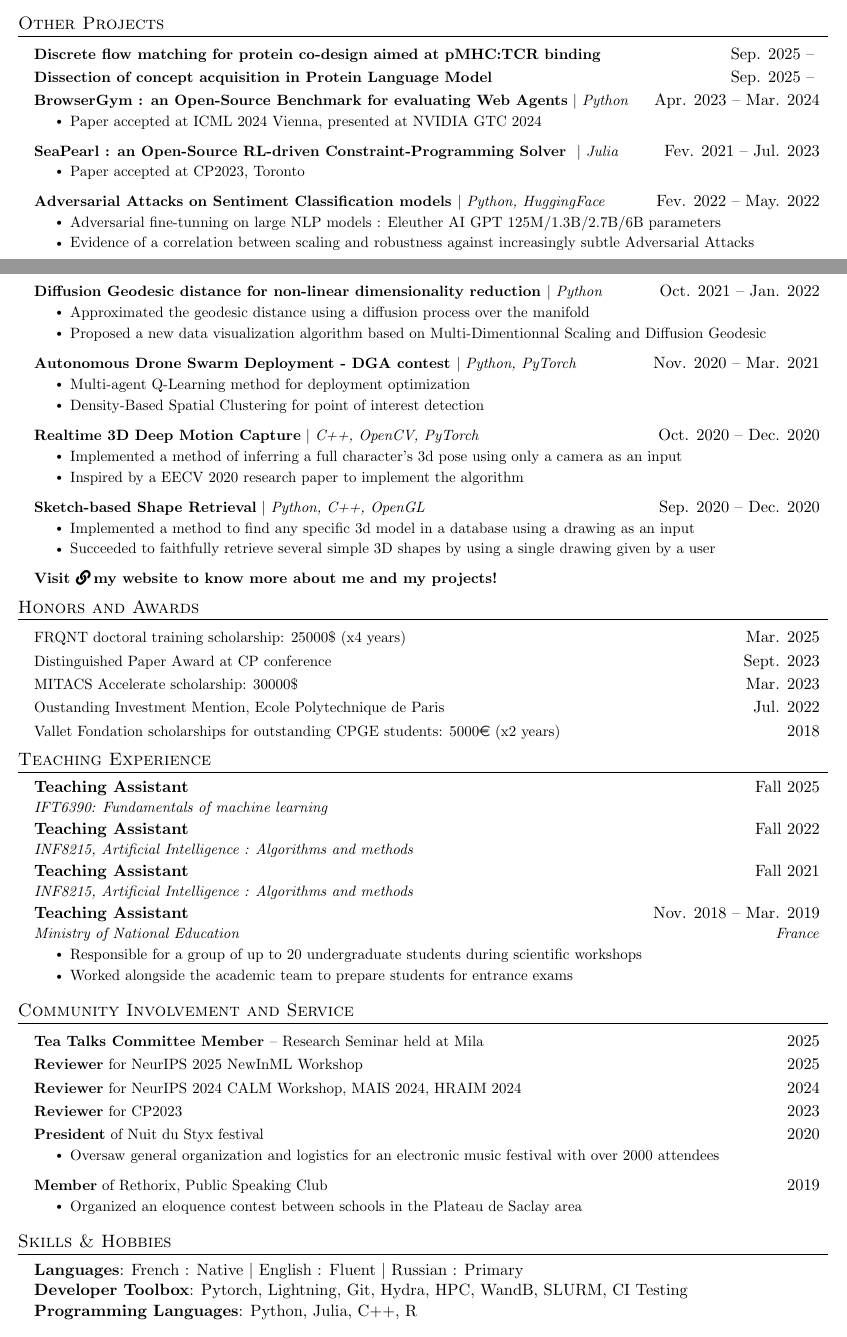
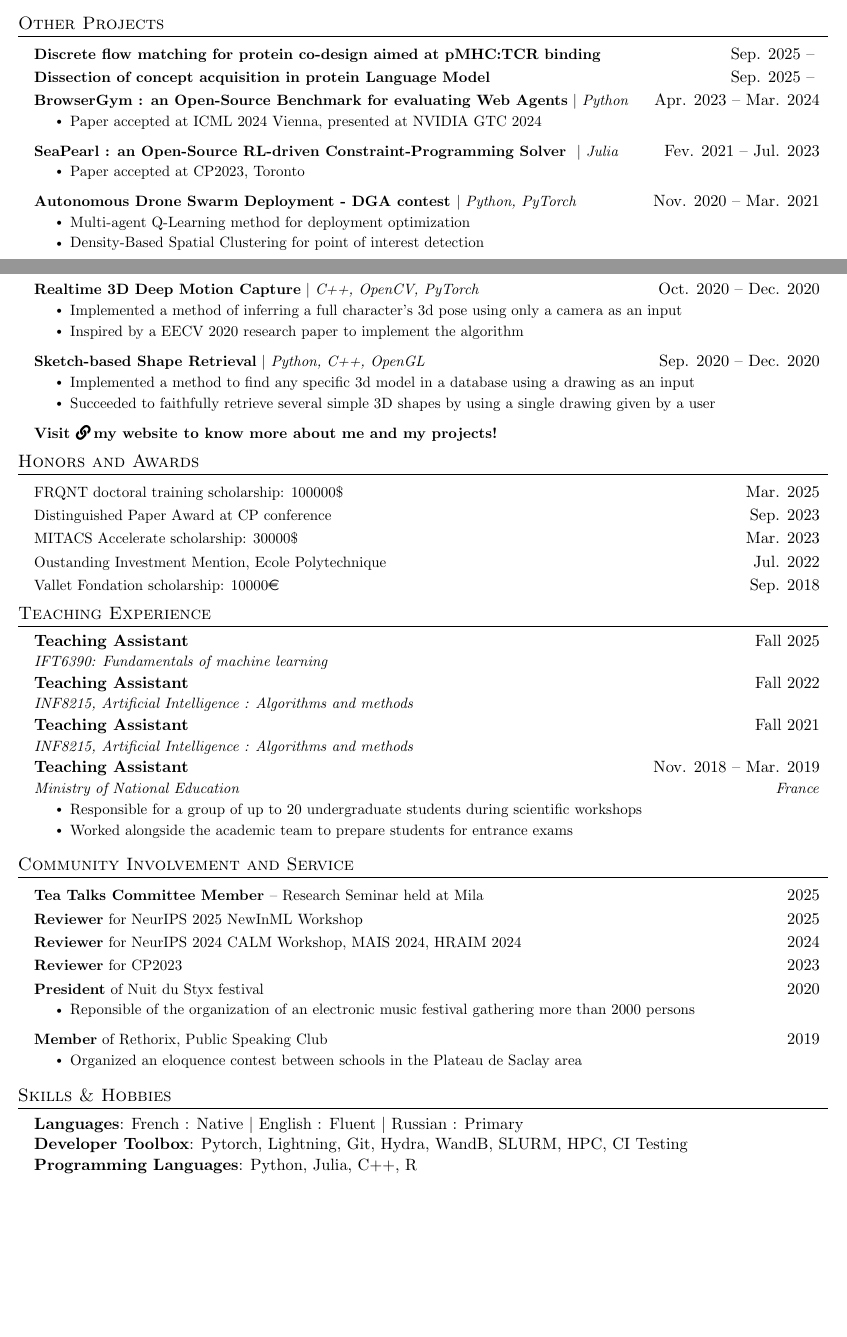
Before and after one commit to 3rdCore/TomResume, a LaTeX document (main.tex): two parts of pages 2 and 3 of 4, joined at a grey line, cut so that both start at the same text, the shorter picture padded with empty space. Compiled offline with pdfLaTeX.

Commit message:
Updates from Overleaf

```diff
--- a/main.tex
+++ b/main.tex
@@ -298,21 +298,20 @@ You can also find the most up-to-date publications on my Google Scholar page.
           \resumeItemListStart
             \resumeItem{\href{https://scholar.google.com/citations?view_op=view_citation&hl=fr&user=-YXor_wAAAAJ&citation_for_view=-YXor_wAAAAJ:2osOgNQ5qMEC}{Paper} accepted at CP2023, Toronto}
           \resumeItemListEnd
-            \resumeProjectHeading
-          {\textbf{Adversarial Attacks on Sentiment Classification models }$|$ \emph{Python, HuggingFace}}{Fev. 2022 -- May. 2022}
-          \resumeItemListStart
-            \resumeItem{Adversarial fine-tunning on large NLP models : \href{https://www.eleuther.ai/}{Eleuther AI} GPT 125M/1.3B/2.7B/6B parameters}
-            \resumeItem{Evidence of a correlation between scaling and robustness against increasingly subtle Adversarial Attacks}
 
-          \resumeItemListEnd
-                      \resumeProjectHeading
-          {\textbf{Diffusion Geodesic distance for non-linear dimensionality reduction }$|$ \emph{Python}}{Oct. 2021 -- Jan. 2022}
-          \resumeItemListStart
-            \resumeItem{Approximated the geodesic distance using a diffusion process over the manifold}
-            \resumeItem{Proposed a new data visualization algorithm based on Multi-Dimentionnal Scaling and Diffusion Geodesic}
+          %\resumeProjectHeading
+          %{\textbf{Adversarial Attacks on Sentiment Classification models }$|$ \emph{Python, HuggingFace}}{Fev. 2022 -- May. 2022}
+          %\resumeItemListStart
+            %\resumeItem{Adversarial fine-tunning on large NLP models : \href{https://www.eleuther.ai/}{Eleuther AI} GPT 125M/1.3B/2.7B/6B parameters}
+            %\resumeItem{Evidence of a correlation between scaling and robustness against increasingly subtle Adversarial Attacks}
+          %\resumeItemListEnd
 
-
-          \resumeItemListEnd
+          %\resumeProjectHeading
+          %{\textbf{Diffusion Geodesic distance for non-linear dimensionality reduction }$|$ \emph{Python}}{Oct. 2021 -- Jan. 2022}
+          %\resumeItemListStart
+            %\resumeItem{Approximated the geodesic distance using a diffusion process over the manifold}
+            %\resumeItem{Proposed a new data visualization algorithm based on Multi-Dimentionnal Scaling and Diffusion Geodesic}
+          %\resumeItemListEnd
           	\resumeProjectHeading
           {\textbf{Autonomous Drone Swarm Deployment - DGA contest }$|$ \emph{Python, PyTorch}}{Nov. 2020 -- Mar. 2021}
           \resumeItemListStart
@@ -341,15 +340,15 @@ You can also find the most up-to-date publications on my Google Scholar page.
 \section{Honors and Awards}
  \resumeSubHeadingListStart
       \resumeProjectHeading
-      {FRQNT doctoral training scholarship: 25000\$ (x4 years)}{Mar. 2025}
+      {FRQNT doctoral training scholarship: 100000\$}{Mar. 2025}
       \resumeProjectHeading
-      {Distinguished Paper Award at CP conference}{Sept. 2023}
+      {Distinguished Paper Award at CP conference}{Sep. 2023}
       \resumeProjectHeading
       {MITACS Accelerate scholarship: 30000\$ }{Mar. 2023}
       \resumeProjectHeading
-      {Oustanding Investment Mention, Ecole Polytechnique de Paris}{Jul. 2022}
+      {Oustanding Investment Mention, Ecole Polytechnique}{Jul. 2022}
       \resumeProjectHeading
-      {Vallet Fondation scholarships for outstanding CPGE students: 5000\euro{} (x2 years)}{2018}
+      {Vallet Fondation scholarship: 10000\euro{}}{Sep. 2018}
   \resumeSubHeadingListEnd
 
 %-----------Teaching Experience-----------
@@ -393,7 +392,7 @@ You can also find the most up-to-date publications on my Google Scholar page.
   \resumeProjectHeading
     {\textbf{President} of Nuit du Styx festival}{2020}
     \resumeItemListStart
-      \resumeItem{Oversaw general organization and logistics for an electronic music festival with over 2000 attendees}
+      \resumeItem{Reponsible of the organization of an electronic music festival gathering more than 2000 persons}
     \resumeItemListEnd
   \resumeProjectHeading
     {\textbf{Member} of Rethorix, Public Speaking Club }{2019}
@@ -413,7 +412,7 @@ You can also find the most up-to-date publications on my Google Scholar page.
  \begin{itemize}[leftmargin=0.15in, label={}]
     \item{
     \textbf{Languages}{: French : Native $|$ English : Fluent $|$ Russian : Primary }} \\
-     \textbf{Developer Toolbox}{: Pytorch, Lightning, Git, Hydra, HPC, WandB, SLURM, CI Testing} \\
+     \textbf{Developer Toolbox}{: Pytorch, Lightning, Git, Hydra, WandB, SLURM, HPC, CI Testing} \\
      \textbf{Programming Languages}{: Python, Julia, C++, R} \\
     \vspace{10pt}
      \textbf{Activities}{: Outdoor climbing, Surfing, Snowboarding, mountain hiking, UAV robotics }
```
Also changed, not shown: main.tex (36 more changed lines).
